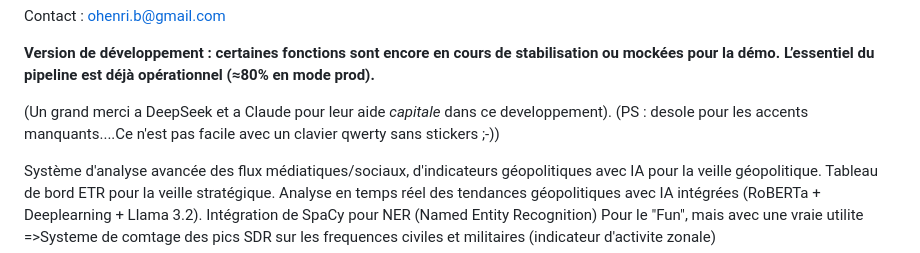
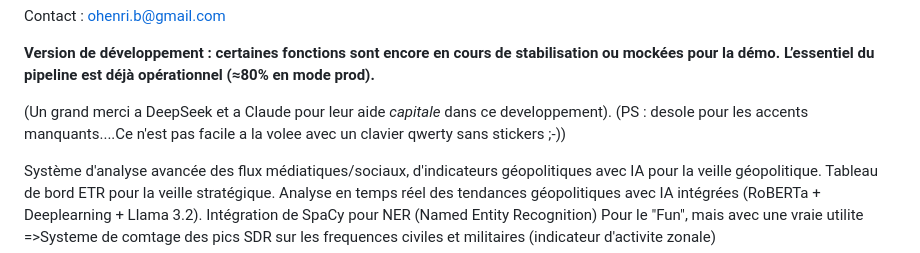
Before and after one commit to ohenrib-jpg/GEOPOL, a Markdown page: README.md, the part around the change. Rendered like a GitHub page.

```diff
--- a/README.md
+++ b/README.md
@@ -5,7 +5,7 @@ Contact : ohenri.b@gmail.com
 **Version de développement : certaines fonctions sont encore en cours de stabilisation ou mockées pour la démo. L’essentiel du pipeline est déjà opérationnel (≈80% en mode prod).**
 
 (Un grand merci a DeepSeek et a Claude pour leur aide *capitale* dans ce developpement).
-(PS : desole pour les accents manquants....Ce n'est pas facile avec un clavier qwerty sans stickers ;-))
+(PS : desole pour les accents manquants....Ce n'est pas facile a la volee avec un clavier qwerty sans stickers ;-))
 
 Système d'analyse avancée des flux médiatiques/sociaux, d'indicateurs géopolitiques avec IA pour la veille géopolitique. Tableau de bord ETR pour la veille stratégique. Analyse en temps réel des tendances géopolitiques avec IA intégrées (RoBERTa + Deeplearning + Llama 3.2). Intégration de SpaCy pour NER (Named Entity Recognition)
 Pour le "Fun", mais avec une vraie utilite =>Systeme de comtage des pics SDR sur les frequences civiles et militaires (indicateur d'activite zonale)
```
